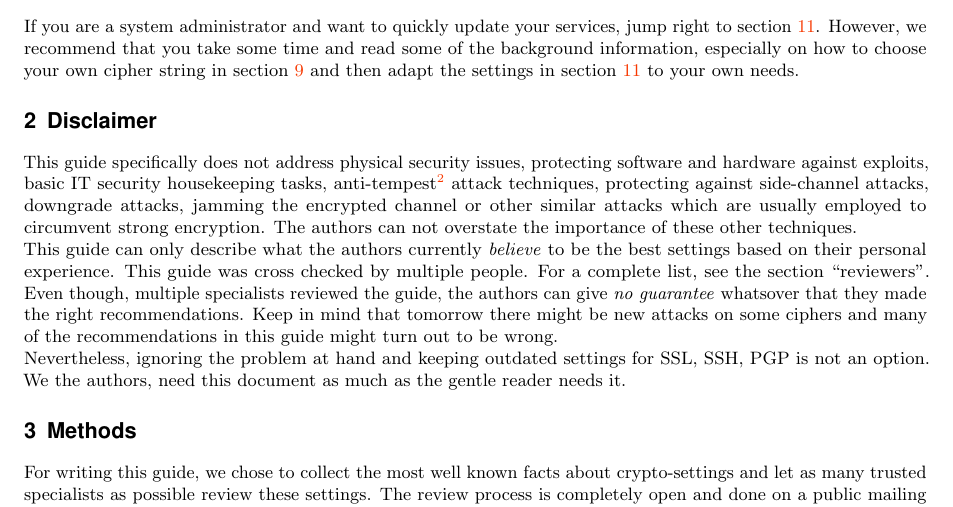
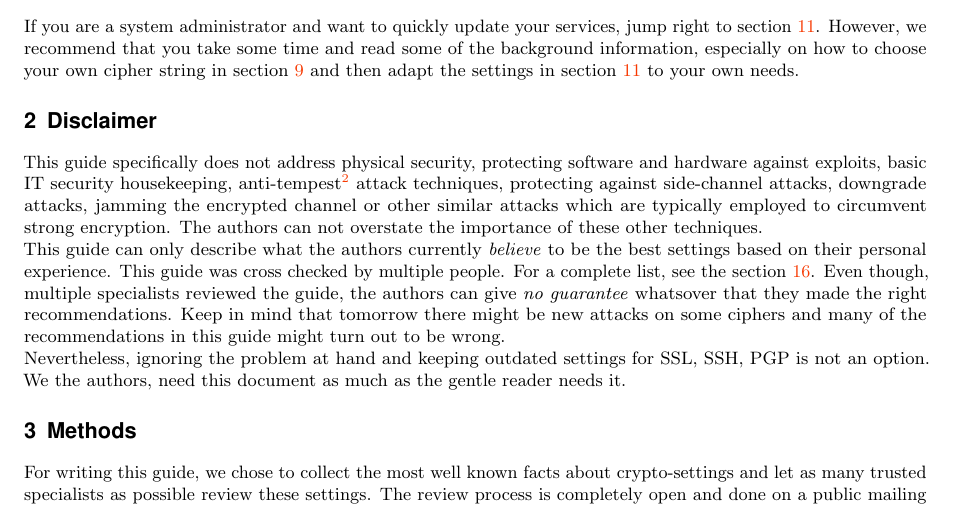
Before and after one commit to BetterCrypto/Applied-Crypto-Hardening, a LaTeX document (src/applied-crypto-hardening.tex, which reads src/disclaimer.tex): part of page 4 of 36, cut so that both start at the same text. Compiled offline with pdfLaTeX.

Commit message:
disclaimer: changed wording, added references to mentioned sections

```diff
--- a/src/disclaimer.tex
+++ b/src/disclaimer.tex
@@ -1,8 +1,8 @@
 \section{Disclaimer}
 \label{section:disclaimer}
-This guide specifically does not address physical security issues, protecting software and hardware against exploits, basic IT security housekeeping tasks, anti-tempest\footnote{\url{https://en.wikipedia.org/wiki/Tempest\_(codename)}} attack techniques, protecting against side-channel attacks, downgrade attacks, jamming the encrypted channel or other similar attacks which are usually employed to circumvent strong encryption. The authors can not overstate the importance of these other techniques.
+This guide specifically does not address physical security, protecting software and hardware against exploits, basic IT security housekeeping, anti-tempest\footnote{\url{https://en.wikipedia.org/wiki/Tempest\_(codename)}} attack techniques, protecting against side-channel attacks, downgrade attacks, jamming the encrypted channel or other similar attacks which are typically employed to circumvent strong encryption. The authors can not overstate the importance of these other techniques.
 
-This guide can only describe what the authors currently \emph{believe} to be the best settings based on their personal experience. This guide was cross checked by multiple people. For a complete list, see the section ``reviewers''. Even though, multiple specialists reviewed the guide, the authors can give \emph{no guarantee} whatsover that they made the right recommendations. Keep in mind that tomorrow there might be new attacks on some ciphers and many of the recommendations in this guide might turn out to be wrong.
+This guide can only describe what the authors currently \emph{believe} to be the best settings based on their personal experience. This guide was cross checked by multiple people. For a complete list, see the section \ref{section:Reviewers}. Even though, multiple specialists reviewed the guide, the authors can give \emph{no guarantee} whatsover that they made the right recommendations. Keep in mind that tomorrow there might be new attacks on some ciphers and many of the recommendations in this guide might turn out to be wrong.
 
 
 %% should we keep that sentence?
```
